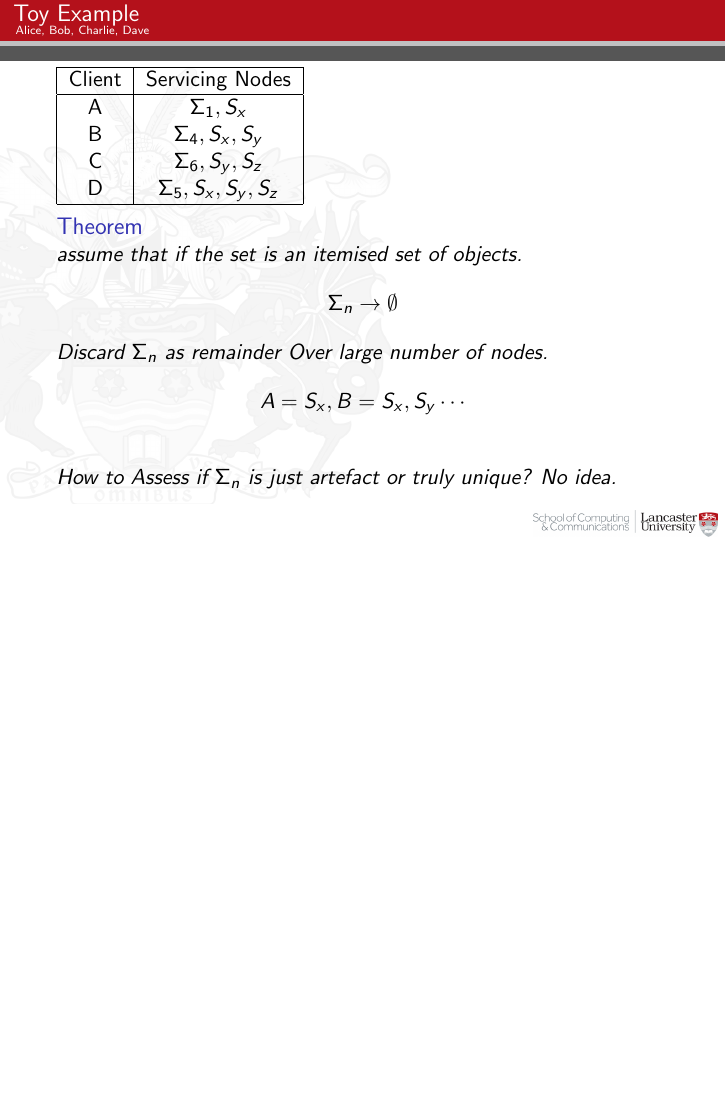
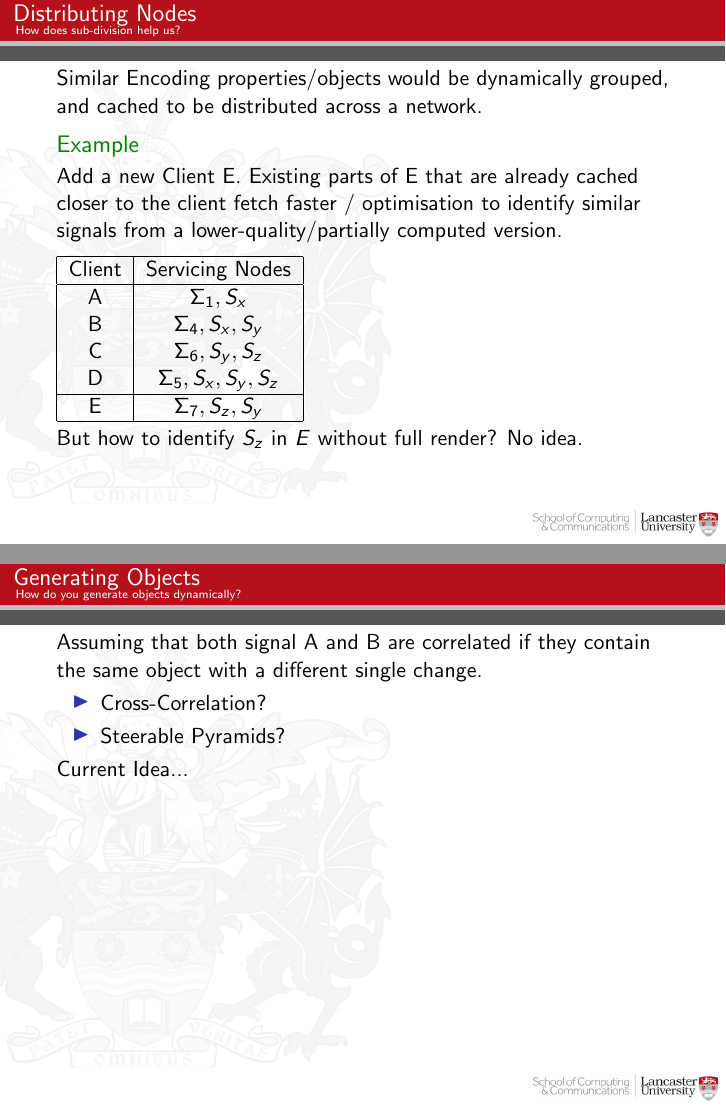
Before and after one commit to mavi0/redrose, LaTeX slides (example.tex, which reads frames/titlepage.sty): page 23 of 23 before the commit and pages 31 and 32 of 37 after it, the two joined at a grey line, the shorter picture padded with empty space. Compiled offline with pdfLaTeX.

Commit message:
passthrough

```diff
--- a/example.tex
+++ b/example.tex
@@ -13,7 +13,7 @@
 \role{PhD Candidate}
 \email{t.swarbrick}
 % Need to reference a Collegue?
-\acknowledge{ Dr Haris Rotsos, Prof Nick Race}
+\acknowledge{ Supervisors: Dr Haris Rotsos, Prof Nick Race }
 \title{Self-optimising distributed encoding nodes}
 \author{Thomas Swarbrick}
 
@@ -166,4 +166,8 @@
       How to Assess if $\Sigma_{n}$ is just artefact or truly unique? No idea.
     \end{theorem}
   \end{frame}
-	\subsection{}
+	\subsection{Node Distribution }
+  \begin{frame}[t]{Distributing Nodes}{How does sub-division help us?}
+    Similar Encoding properties/objects would be dynamically grouped, and cached to be distributed across a network.
+    \pause
+    \begin{example}
@@ -175 +174,39 @@
 
+
+    Add a new Client E. Existing parts of E that are already cached closer to the client fetch faster / optimisation to identify similar signals from a lower-quality/partially computed version.
+
+    \vspace{.2cm}
+
+    \begin{tabular}{|c|c|}
+      \hline
+      Client & Servicing Nodes \\
+      \hline
+      A & $\Sigma_{1},S_{x}$ \\
+      B & $\Sigma_{4},S_{x},S_{y}$\\
+      C & $\Sigma_{6},S_{y},S_{z}$\\
+      D & $\Sigma_{5},S_{x},S_{y},S_{z}$\\
+      \hline
+      E & $\Sigma_{7},S_{z},S_{y}$\\
+          \hline
+    \end{tabular}
+  \end{example}
+  \pause
+
+  But how to identify $S_{z}$ in $E$ without full render? No idea.
+
+\end{frame}
+  \section{Testing the hypotheses}
+  \subsection{Generation of  Objects/Cross-correlation}
+  \begin{frame}[t]{Generating Objects}{How do you generate objects dynamically?}
+    Assuming that both signal A and B are correlated if they contain the same object with a different single change.
+    \begin{itemize}
+      \item Cross-Correlation?
+      \item Steerable Pyramids?
+    \end{itemize}
+
+    Current Idea...
+
+    \begin{tikzpicture}
+
+    \end{tikzpicture}
+  \end{frame}
--- a/frames/titlepage.sty
+++ b/frames/titlepage.sty
@@ -70,7 +70,7 @@
 
         \makebox[3cm]{\rule{0.25\paperwidth}{0.1pt}}\hfill
 
-        \hfill \today
+        \hfill \date{\today}
 
         \tiny{
           \ifdefined\Acknowledgement{
```
Also changed, not shown: beamerthemeRedrose.sty (+2 -0 lines), example.pdf, example.tex (40 more changed lines), 6 other files.
